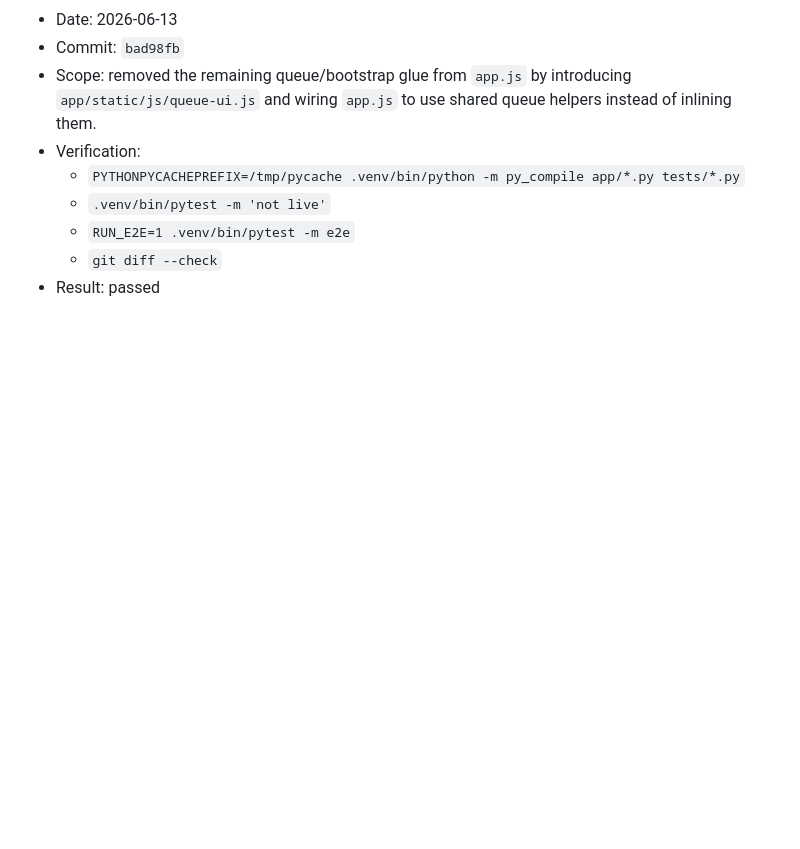
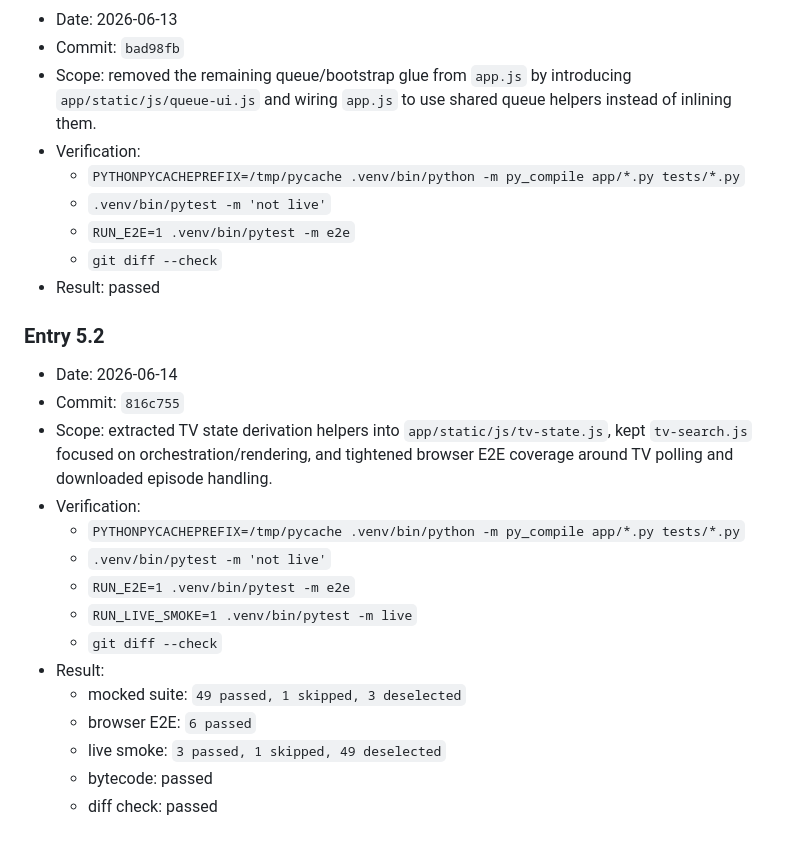
Before and after one commit to mattonik/sdilej-search-app, a Markdown page: docs/app-js-refactor-plan.md, the part around the change. GitHub-like rendering; blank space fills up the shorter version.

Commit message:
Record TV state refactor log entry

```diff
--- a/docs/app-js-refactor-plan.md
+++ b/docs/app-js-refactor-plan.md
@@ -636,3 +636,21 @@ The following behaviors must be preserved unless a separate task changes them in
   - `RUN_E2E=1 .venv/bin/pytest -m e2e`
   - `git diff --check`
 - Result: passed
+
+### Entry 5.2
+
+- Date: 2026-06-14
+- Commit: `816c755`
+- Scope: extracted TV state derivation helpers into `app/static/js/tv-state.js`, kept `tv-search.js` focused on orchestration/rendering, and tightened browser E2E coverage around TV polling and downloaded episode handling.
+- Verification:
+  - `PYTHONPYCACHEPREFIX=/tmp/pycache .venv/bin/python -m py_compile app/*.py tests/*.py`
+  - `.venv/bin/pytest -m 'not live'`
+  - `RUN_E2E=1 .venv/bin/pytest -m e2e`
+  - `RUN_LIVE_SMOKE=1 .venv/bin/pytest -m live`
+  - `git diff --check`
+- Result:
+  - mocked suite: `49 passed, 1 skipped, 3 deselected`
+  - browser E2E: `6 passed`
+  - live smoke: `3 passed, 1 skipped, 49 deselected`
+  - bytecode: passed
+  - diff check: passed
```
